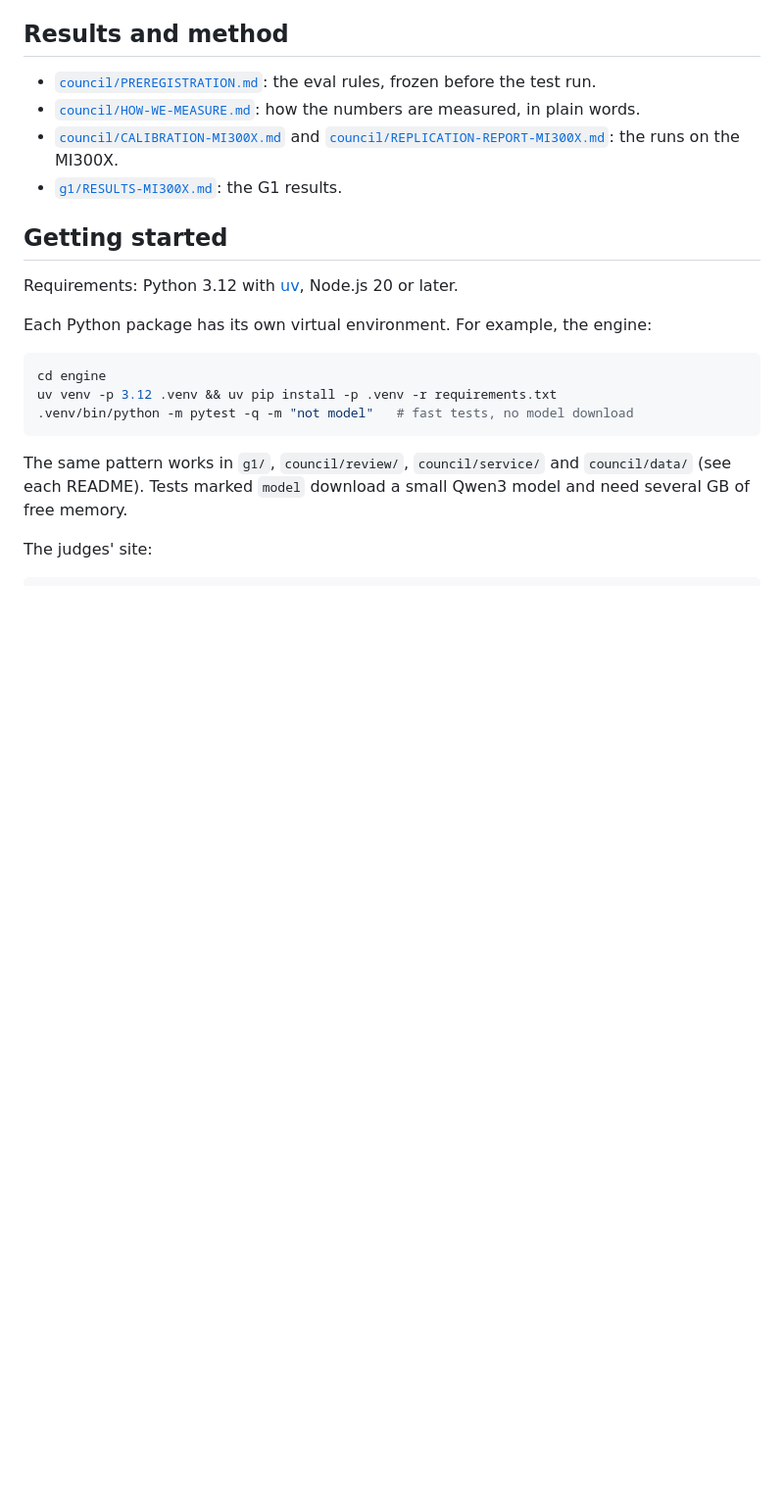
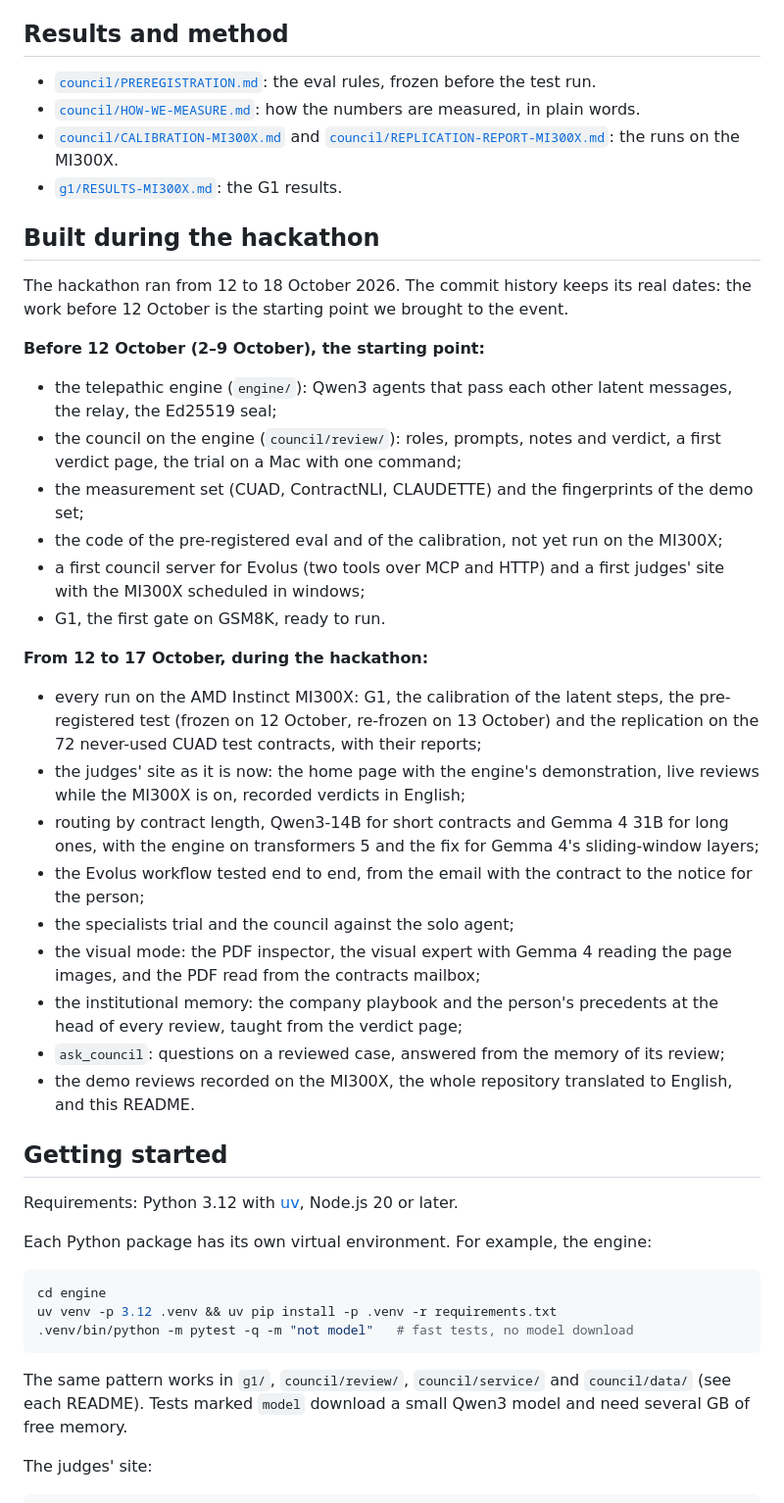
Before and after one commit to AIVolve-Team/the-silent-council, a Markdown page: README.md, the part around the change. Shown at 98% size. Drawn GitHub-style; blank space fills up the shorter version.

Commit message:
docs: say in the README what was built during the hackathon

```diff
--- a/README.md
+++ b/README.md
@@ -51,6 +51,40 @@ Domain terms are defined in [`CONTEXT.md`](CONTEXT.md). The end-to-end flow is i
   [`council/REPLICATION-REPORT-MI300X.md`](council/REPLICATION-REPORT-MI300X.md): the runs on the MI300X.
 - [`g1/RESULTS-MI300X.md`](g1/RESULTS-MI300X.md): the G1 results.
 
+## Built during the hackathon
+
+The hackathon ran from 12 to 18 October 2026. The commit history keeps its real dates: the work before 12 October is
+the starting point we brought to the event.
+
+**Before 12 October (2–9 October), the starting point:**
+
+- the telepathic engine (`engine/`): Qwen3 agents that pass each other latent messages, the relay, the Ed25519 seal;
+- the council on the engine (`council/review/`): roles, prompts, notes and verdict, a first verdict page, the trial
+  on a Mac with one command;
+- the measurement set (CUAD, ContractNLI, CLAUDETTE) and the fingerprints of the demo set;
+- the code of the pre-registered eval and of the calibration, not yet run on the MI300X;
+- a first council server for Evolus (two tools over MCP and HTTP) and a first judges' site with the MI300X scheduled
+  in windows;
+- G1, the first gate on GSM8K, ready to run.
+
+**From 12 to 17 October, during the hackathon:**
+
+- every run on the AMD Instinct MI300X: G1, the calibration of the latent steps, the pre-registered test (frozen on
+  12 October, re-frozen on 13 October) and the replication on the 72 never-used CUAD test contracts, with their
+  reports;
+- the judges' site as it is now: the home page with the engine's demonstration, live reviews while the MI300X is on,
+  recorded verdicts in English;
+- routing by contract length, Qwen3-14B for short contracts and Gemma 4 31B for long ones, with the engine on
+  transformers 5 and the fix for Gemma 4's sliding-window layers;
+- the Evolus workflow tested end to end, from the email with the contract to the notice for the person;
+- the specialists trial and the council against the solo agent;
+- the visual mode: the PDF inspector, the visual expert with Gemma 4 reading the page images, and the PDF read from
+  the contracts mailbox;
+- the institutional memory: the company playbook and the person's precedents at the head of every review, taught from
+  the verdict page;
+- `ask_council`: questions on a reviewed case, answered from the memory of its review;
+- the demo reviews recorded on the MI300X, the whole repository translated to English, and this README.
+
 ## Getting started
 
 Requirements: Python 3.12 with [uv](https://docs.astral.sh/uv/), Node.js 20 or later.
```
